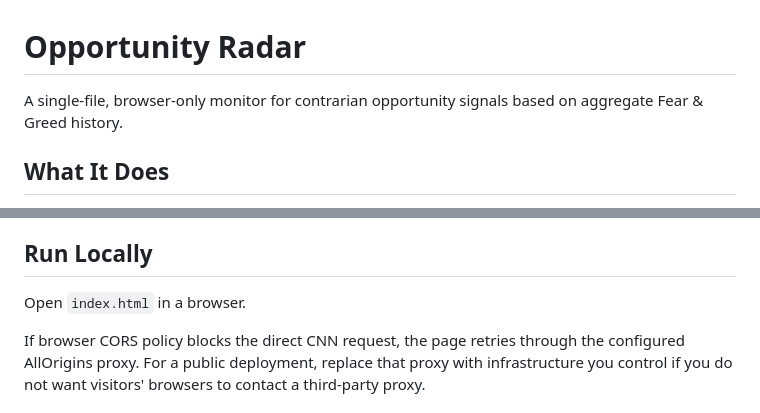
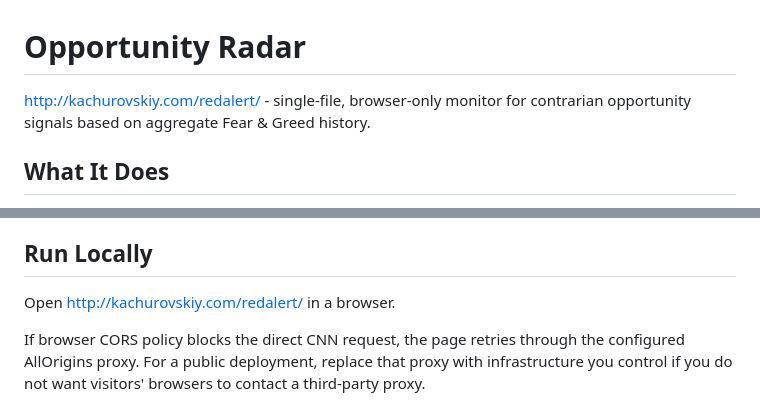
Before and after one commit to kachurovskiy/redalert, a Markdown page: README.md, 2 parts joined by grey strips. Drawn GitHub-style.

Commit message:
Link to Pages

```diff
--- a/README.md
+++ b/README.md
@@ -1,6 +1,6 @@
 # Opportunity Radar
 
-A single-file, browser-only monitor for contrarian opportunity signals based on aggregate Fear & Greed history.
+http://kachurovskiy.com/redalert/ - single-file, browser-only monitor for contrarian opportunity signals based on aggregate Fear & Greed history.
 
 ## What It Does
 
@@ -25,7 +25,7 @@ A single-file, browser-only monitor for contrarian opportunity signals based on
 
 ## Run Locally
 
-Open `index.html` in a browser.
+Open http://kachurovskiy.com/redalert/ in a browser.
 
 If browser CORS policy blocks the direct CNN request, the page retries through the configured AllOrigins proxy. For a public deployment, replace that proxy with infrastructure you control if you do not want visitors' browsers to contact a third-party proxy.
 
```
